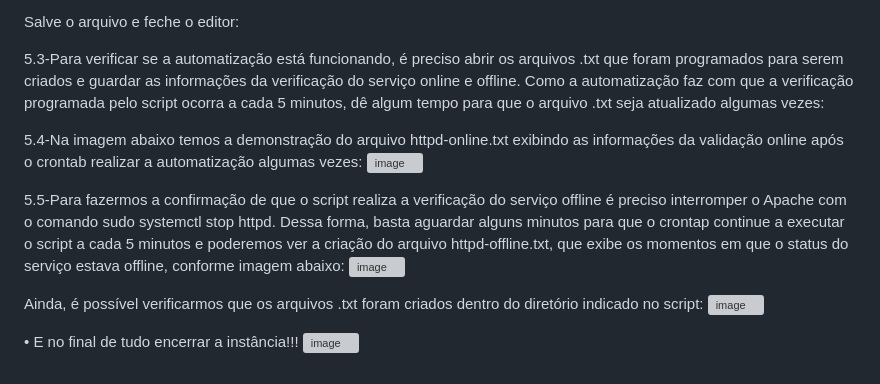
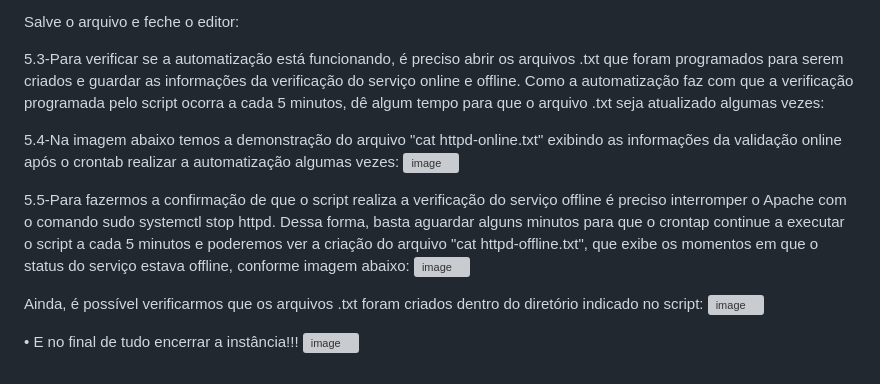
Before and after one commit to AlonsoNeto01/Projeto-CompassAWS, a Markdown page: README.md, the part around the change. Rendered like a GitHub page; grey boxes are pictures that could not be loaded.

```diff
--- a/README.md
+++ b/README.md
@@ -209,10 +209,10 @@ Salve o arquivo e feche o editor:
 
 5.3-Para verificar se a automatização está funcionando, é preciso abrir os arquivos .txt que foram programados para serem criados e guardar as informações da verificação do serviço online e offline. Como a automatização faz com que a verificação programada pelo script ocorra a cada 5 minutos, dê algum tempo para que o arquivo .txt seja atualizado algumas vezes:
 
-5.4-Na imagem abaixo temos a demonstração do arquivo httpd-online.txt exibindo as informações da validação online após o crontab realizar a automatização algumas vezes:
+5.4-Na imagem abaixo temos a demonstração do arquivo "cat httpd-online.txt" exibindo as informações da validação online após o crontab realizar a automatização algumas vezes:
 ![image](https://github.com/AlonsoNeto01/Projeto-CompassAWS/assets/164195128/869072a4-056d-4ef3-a504-5e78e299a803)
 
-5.5-Para fazermos a confirmação de que o script realiza a verificação do serviço offline é preciso interromper o Apache com o comando sudo systemctl stop httpd. Dessa forma, basta aguardar alguns minutos para que o crontap continue a executar o script a cada 5 minutos e poderemos ver a criação do arquivo httpd-offline.txt, que exibe os momentos em que o status do serviço estava offline, conforme imagem abaixo:
+5.5-Para fazermos a confirmação de que o script realiza a verificação do serviço offline é preciso interromper o Apache com o comando sudo systemctl stop httpd. Dessa forma, basta aguardar alguns minutos para que o crontap continue a executar o script a cada 5 minutos e poderemos ver a criação do arquivo "cat httpd-offline.txt", que exibe os momentos em que o status do serviço estava offline, conforme imagem abaixo:
 ![image](https://github.com/AlonsoNeto01/Projeto-CompassAWS/assets/164195128/8a871b1f-0365-4572-a3fa-7c643b35d100)
 
 Ainda, é possível verificarmos que os arquivos .txt foram criados dentro do diretório indicado no script:
```
